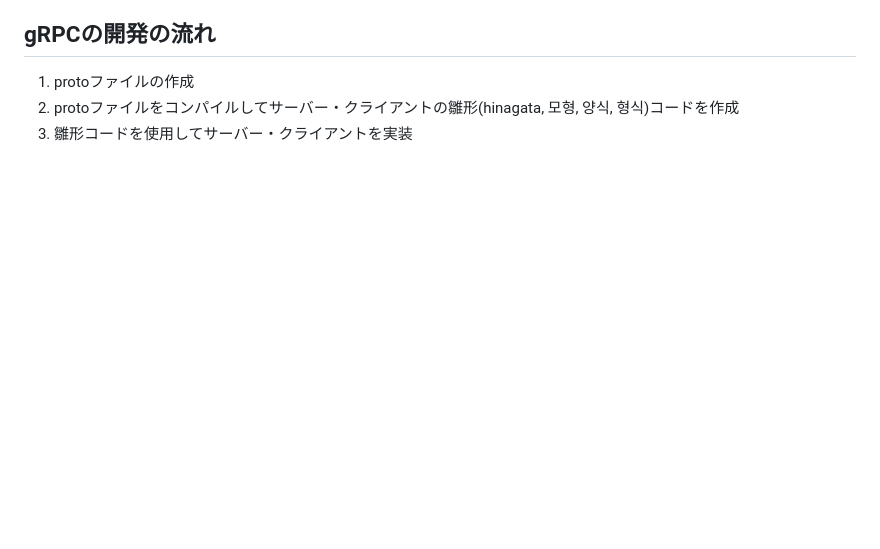
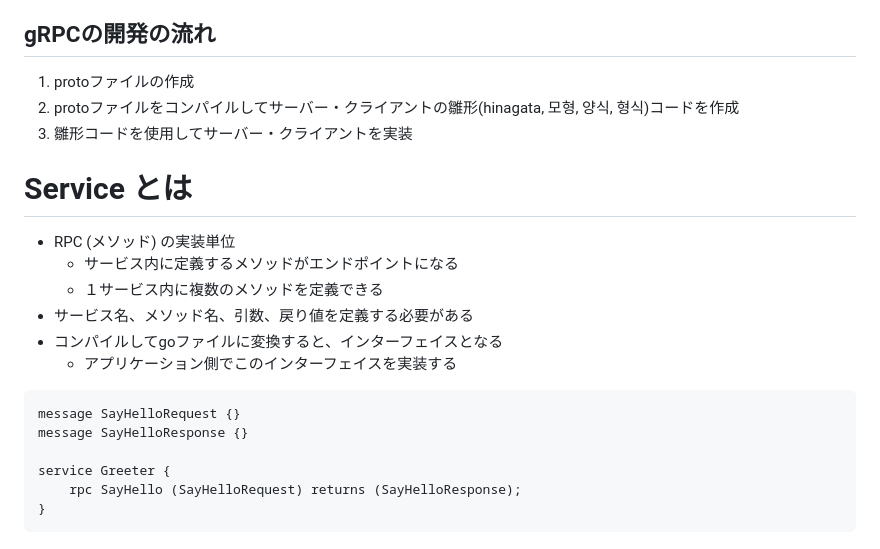
Before and after one commit to kopher1601/go-studies, a Markdown page: go-grpc/README.md, the part around the change. Rendered like a GitHub page; blank space fills up the shorter version.

Commit message:
gRPC : service

````diff
--- a/go-grpc/README.md
+++ b/go-grpc/README.md
@@ -240,3 +240,21 @@ Googleによって2015年にオープンソース化されたRPC(Remote Procedur
 1. protoファイルの作成
 2. protoファイルをコンパイルしてサーバー・クライアントの雛形(hinagata, 모형, 양식, 형식)コードを作成
 3. 雛形コードを使用してサーバー・クライアントを実装
+
+# Service とは
+
+- RPC (メソッド) の実装単位
+  - サービス内に定義するメソッドがエンドポイントになる
+  - １サービス内に複数のメソッドを定義できる
+- サービス名、メソッド名、引数、戻り値を定義する必要がある
+- コンパイルしてgoファイルに変換すると、インターフェイスとなる
+  - アプリケーション側でこのインターフェイスを実装する
+
+```protobuf
+message SayHelloRequest {}
+message SayHelloResponse {}
+
+service Greeter {
+	rpc SayHello (SayHelloRequest) returns (SayHelloResponse);
+}
+```
````
